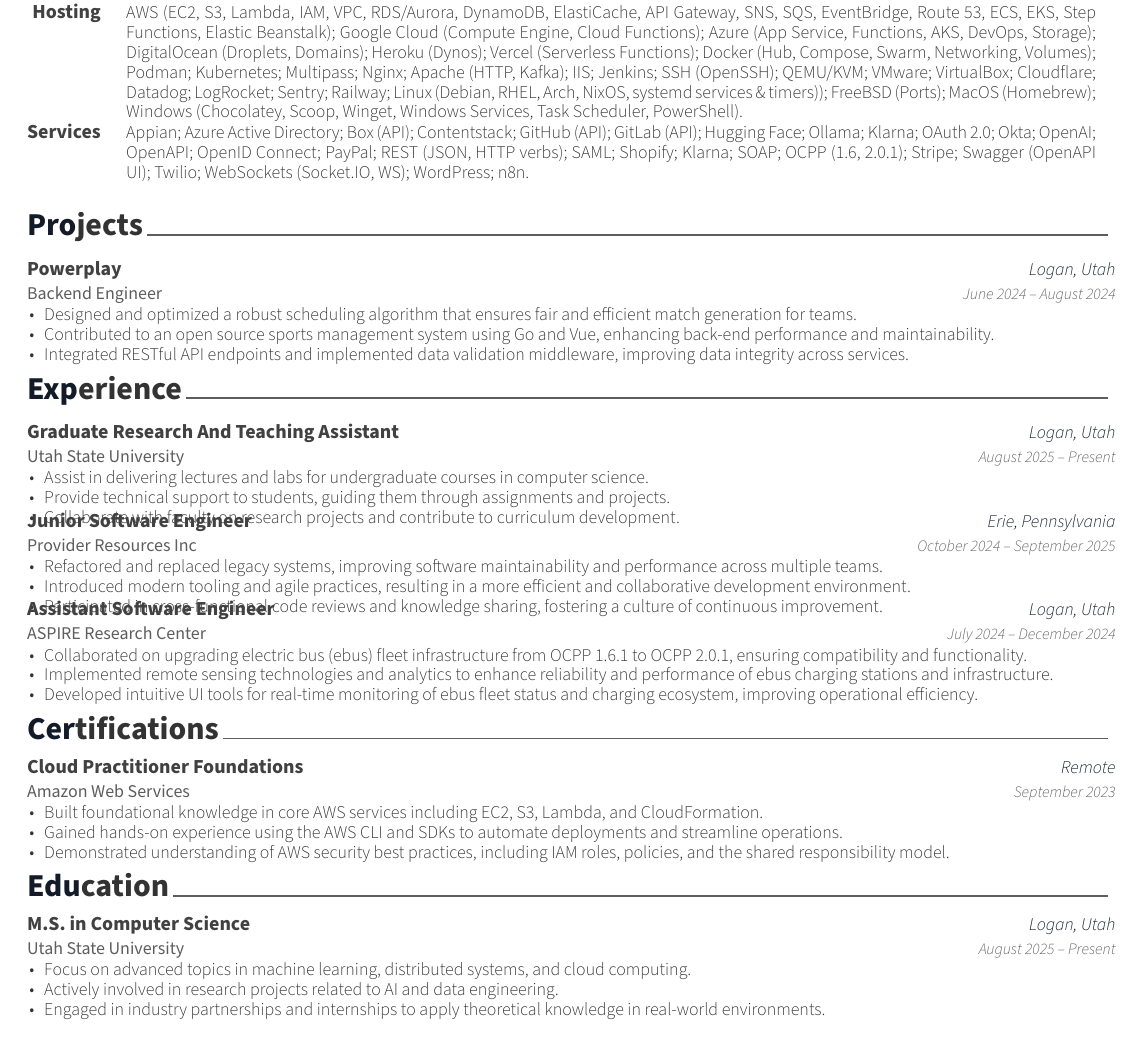
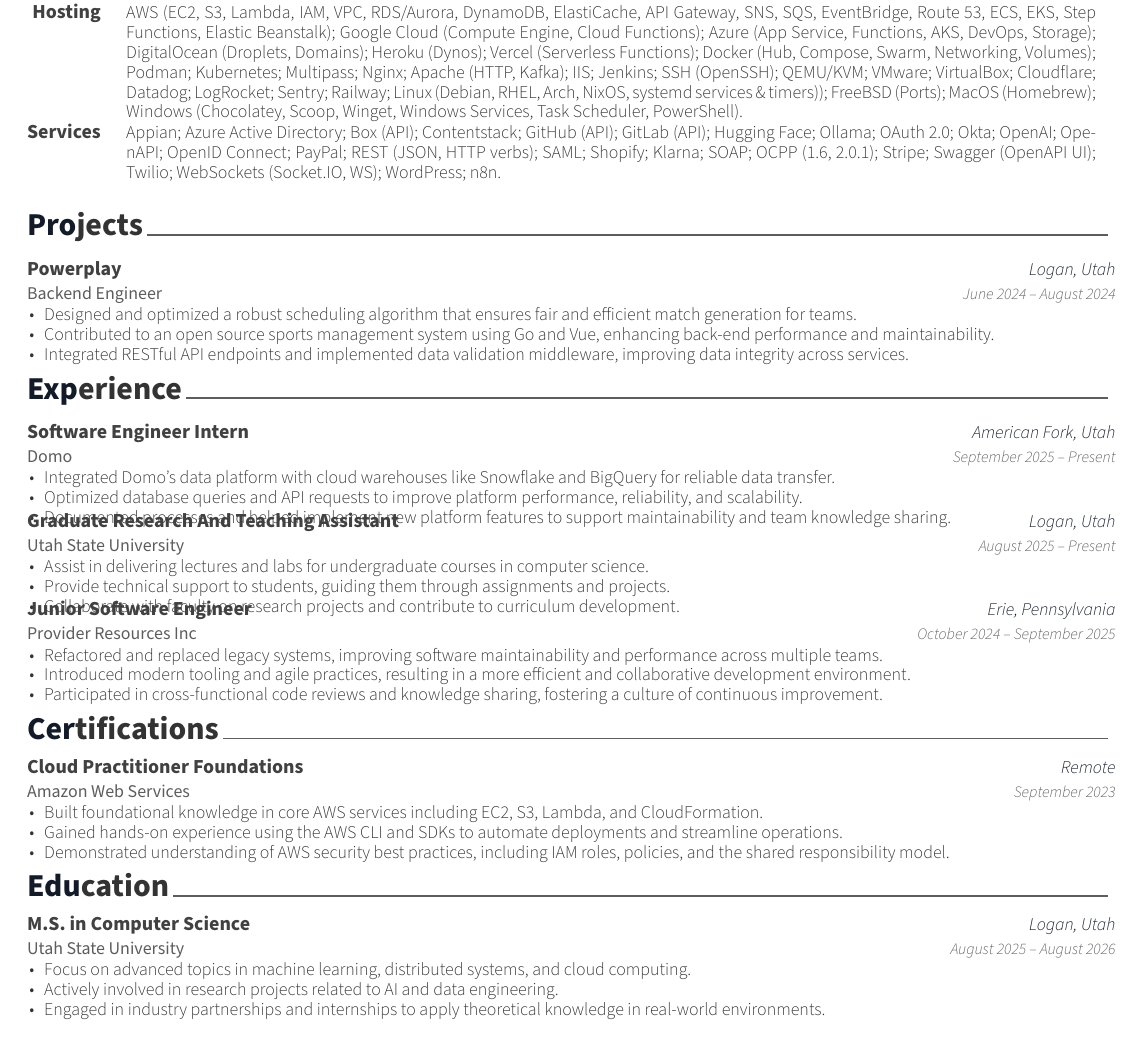
Before and after one commit to funkybooboo/resume, a LaTeX CV (resume.tex): part of the page, cut so that both start at the same text. Compiled offline with XeLaTeX.

Commit message:
update resume

```diff
--- a/resume.tex
+++ b/resume.tex
@@ -130,7 +130,6 @@
             GitLab (API);
             Hugging Face;
             Ollama;
-            Klarna;
             OAuth 2.0;
             Okta;
             OpenAI;
@@ -175,6 +174,19 @@
 \begin{cventries}
 
     \cventry
+        {Domo}
+        {Software Engineer Intern}
+        {American Fork, Utah}
+        {September 2025 – Present}
+        {
+            \begin{cvitems}
+                \item Integrated Domo’s data platform with cloud warehouses like Snowflake and BigQuery for reliable data transfer.
+                \item Optimized database queries and API requests to improve platform performance, reliability, and scalability.
+                \item Documented processes and helped implement new platform features to support maintainability and team knowledge sharing.
+            \end{cvitems}
+        }
+
+    \cventry
         {Utah State University}
         {Graduate Research And Teaching Assistant}
         {Logan, Utah}
@@ -197,19 +209,6 @@
                 \item Refactored and replaced legacy systems, improving software maintainability and performance across multiple teams.
                 \item Introduced modern tooling and agile practices, resulting in a more efficient and collaborative development environment.
                 \item Participated in cross-functional code reviews and knowledge sharing, fostering a culture of continuous improvement.
-            \end{cvitems}
-        }
-
-    \cventry
-        {ASPIRE Research Center}
-        {Assistant Software Engineer}
-        {Logan, Utah}
-        {July 2024 – December 2024}
-        {
-            \begin{cvitems}
-                \item Collaborated on upgrading electric bus (ebus) fleet infrastructure from OCPP 1.6.1 to OCPP 2.0.1, ensuring compatibility and functionality.
-                \item Implemented remote sensing technologies and analytics to enhance reliability and performance of ebus charging stations and infrastructure.
-                \item Developed intuitive UI tools for real‑time monitoring of ebus fleet status and charging ecosystem, improving operational efficiency.
             \end{cvitems}
         }
 
@@ -237,7 +236,7 @@
         {Utah State University}
         {M.S. in Computer Science}
         {Logan, Utah}
-        {August 2025 – Present}
+        {August 2025 – August 2026}
         {
             \begin{cvitems}
                 \item Focus on advanced topics in machine learning, distributed systems, and cloud computing.
```
Also changed, not shown: resume.pdf.
